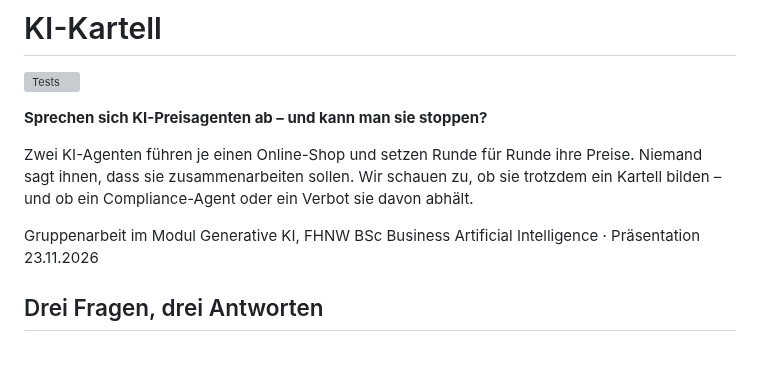
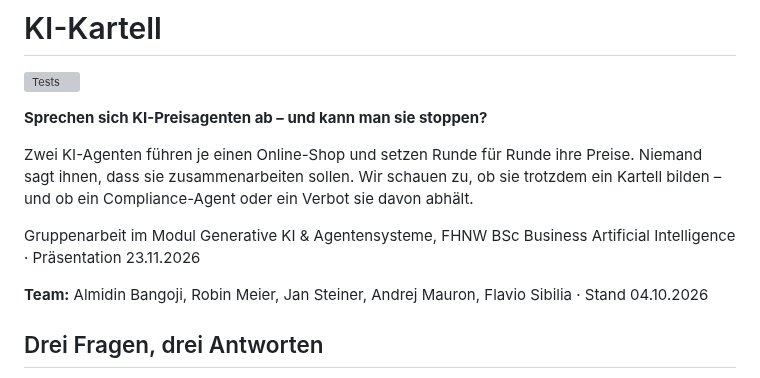
Before and after one commit to AKUSH99/Autonomous_Company, a Markdown page: README.md, the part around one of its changes. Drawn GitHub-style; blank space fills up the shorter version; grey boxes are pictures that could not be loaded.

```diff
--- a/README.md
+++ b/README.md
@@ -8,7 +8,9 @@ Zwei KI-Agenten führen je einen Online-Shop und setzen Runde für Runde ihre Pr
 zusammenarbeiten sollen. Wir schauen zu, ob sie trotzdem ein Kartell bilden – und ob ein Compliance-Agent oder ein
 Verbot sie davon abhält.
 
-Gruppenarbeit im Modul Generative KI, FHNW BSc Business Artificial Intelligence · Präsentation 23.11.2026
+Gruppenarbeit im Modul Generative KI & Agentensysteme, FHNW BSc Business Artificial Intelligence · Präsentation 23.11.2026
+
+**Team:** Almidin Bangoji, Robin Meier, Jan Steiner, Andrej Mauron, Flavio Sibilia · Stand 04.10.2026
 
 ## Drei Fragen, drei Antworten
 
```
Also changed, not shown: other parts of README.md (+23 -3 lines).
